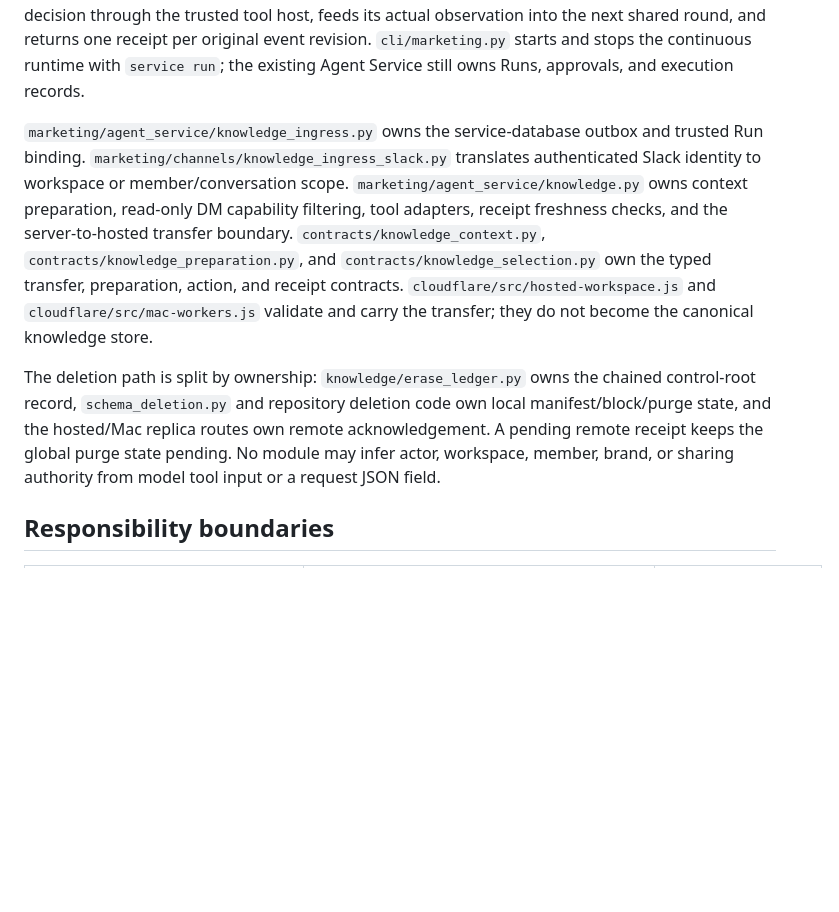
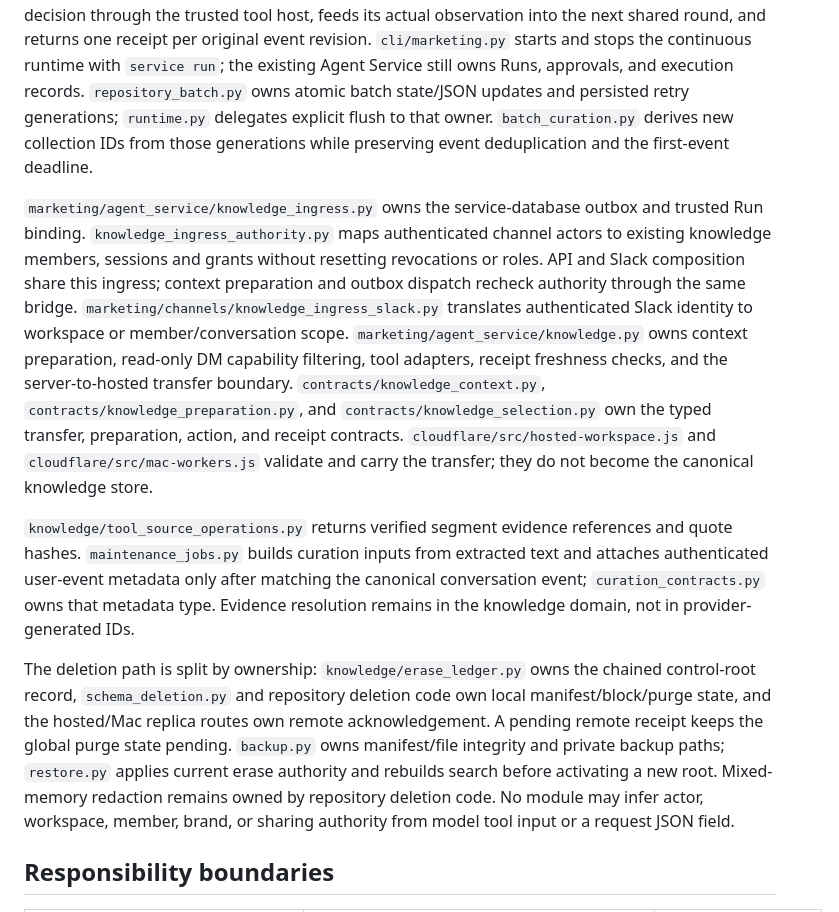
Before and after one commit to corca-ai/ads-booster, a Markdown page: docs/architecture/code.md, the part around the change. GitHub-like rendering; blank space fills up the shorter version.

Commit message:
docs: define knowledge integration ownership after boundary fixes (#135)

```diff
--- a/docs/architecture/code.md
+++ b/docs/architecture/code.md
@@ -101,9 +101,15 @@ one shared provider call per bounded round. `knowledge/curation.py` executes eac
 through the trusted tool host, feeds its actual observation into the next shared round, and returns
 one receipt per original event revision. `cli/marketing.py` starts and stops the continuous runtime
 with `service run`; the existing Agent Service still owns Runs, approvals, and execution records.
+`repository_batch.py` owns atomic batch state/JSON updates and persisted retry generations;
+`runtime.py` delegates explicit flush to that owner. `batch_curation.py` derives new collection IDs
+from those generations while preserving event deduplication and the first-event deadline.
 
 `marketing/agent_service/knowledge_ingress.py` owns the service-database outbox and trusted Run
-binding. `marketing/channels/knowledge_ingress_slack.py` translates authenticated Slack identity to
+binding. `knowledge_ingress_authority.py` maps authenticated channel actors to existing knowledge
+members, sessions and grants without resetting revocations or roles. API and Slack composition share
+this ingress; context preparation and outbox dispatch recheck authority through the same bridge.
+`marketing/channels/knowledge_ingress_slack.py` translates authenticated Slack identity to
 workspace or member/conversation scope. `marketing/agent_service/knowledge.py` owns context
 preparation, read-only DM capability filtering, tool adapters, receipt freshness checks, and the
 server-to-hosted transfer boundary. `contracts/knowledge_context.py`,
@@ -112,11 +118,18 @@ preparation, action, and receipt contracts. `cloudflare/src/hosted-workspace.js`
 `cloudflare/src/mac-workers.js` validate and carry the transfer; they do not become the canonical
 knowledge store.
 
+`knowledge/tool_source_operations.py` returns verified segment evidence references and quote hashes.
+`maintenance_jobs.py` builds curation inputs from extracted text and attaches authenticated user-event
+metadata only after matching the canonical conversation event; `curation_contracts.py` owns that
+metadata type. Evidence resolution remains in the knowledge domain, not in provider-generated IDs.
+
 The deletion path is split by ownership: `knowledge/erase_ledger.py` owns the chained control-root
 record, `schema_deletion.py` and repository deletion code own local manifest/block/purge state, and
 the hosted/Mac replica routes own remote acknowledgement. A pending remote receipt keeps the global
-purge state pending. No module may infer actor, workspace, member, brand, or sharing authority from
-model tool input or a request JSON field.
+purge state pending. `backup.py` owns manifest/file integrity and private backup paths; `restore.py`
+applies current erase authority and rebuilds search before activating a new root. Mixed-memory
+redaction remains owned by repository deletion code. No module may infer actor, workspace, member,
+brand, or sharing authority from model tool input or a request JSON field.
 
 ## Responsibility boundaries
 
```
